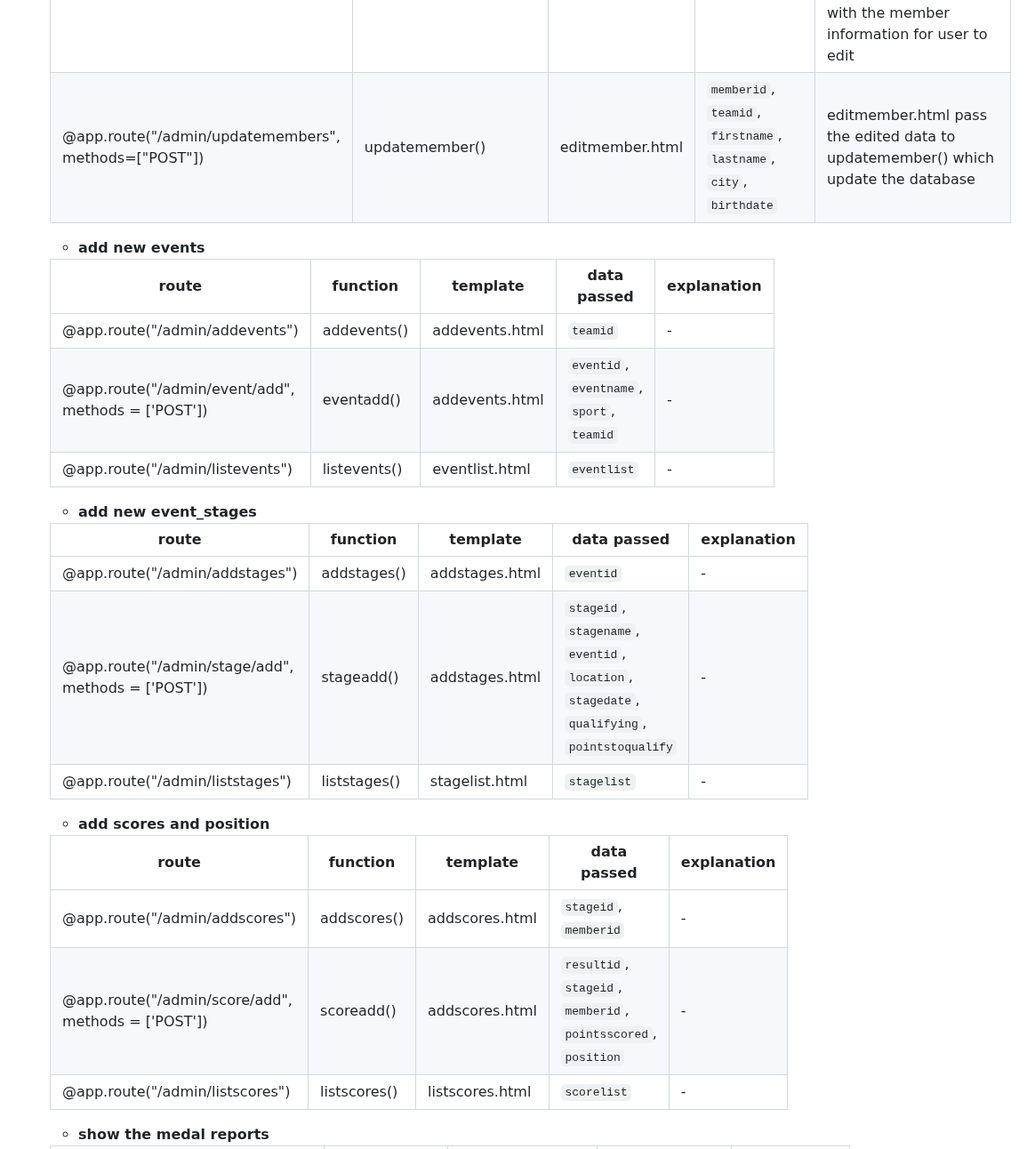
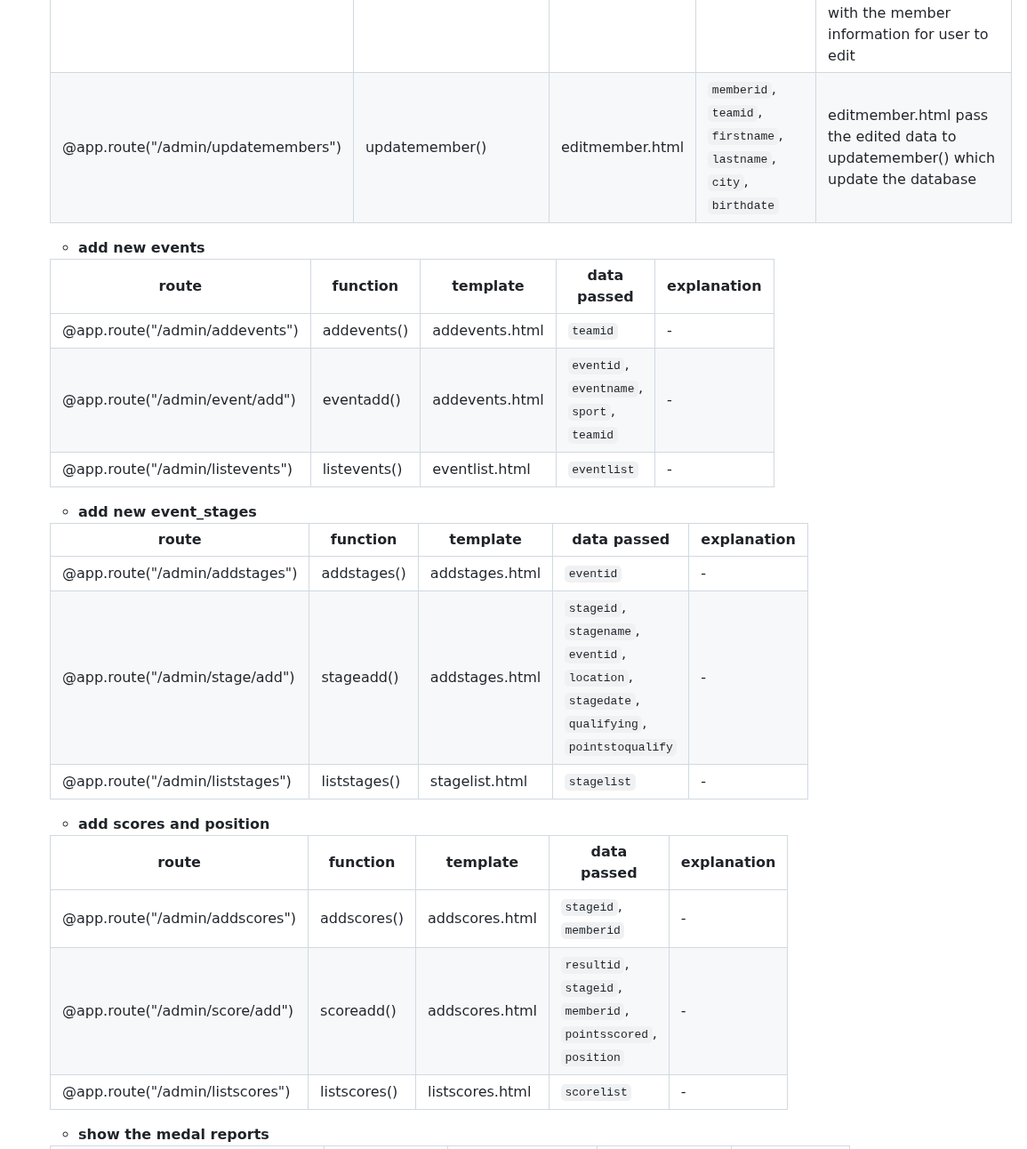
Before and after one commit to twoyoung/NZ-Olympics-Web-App, a Markdown page: README.md, the part around one of its changes. Shown at 89% size. GitHub-like rendering.

```diff
--- a/README.md
+++ b/README.md
@@ -39,13 +39,13 @@ COMP636 Web App
   | route | function | template | data passed | explanation |
   | --- | --- | --- | --- | --- |
   | @app.route("/admin/members/edit/<memberid>") | editmember(memberid) | editmember.html | `membertoedit`, `teamid` |   adminmemberlist.html or results.html pass the `memberid` to editmember(memberid) to locate the member to edit; editmember(memberid) finds the member data with the same member id from database and the available team id list and pass them to editmember.html which could display the form with the member information for user to edit|
-  | @app.route("/admin/updatemembers", methods=["POST"]) | updatemember() | editmember.html | `memberid`, `teamid`, `firstname`, `lastname`, `city`, `birthdate` | editmember.html pass the edited data to updatemember() which update the database |
+  | @app.route("/admin/updatemembers") | updatemember() | editmember.html | `memberid`, `teamid`, `firstname`, `lastname`, `city`, `birthdate` | editmember.html pass the edited data to updatemember() which update the database |
   - **add new events**
 
   | route | function | template | data passed | explanation |
   | --- | --- | --- | --- | --- |
   | @app.route("/admin/addevents") | addevents() | addevents.html | `teamid` | - |
-  | @app.route("/admin/event/add", methods = ['POST']) | eventadd() | addevents.html | `eventid`, `eventname`, `sport`, `teamid` | - |
+  | @app.route("/admin/event/add") | eventadd() | addevents.html | `eventid`, `eventname`, `sport`, `teamid` | - |
   | @app.route("/admin/listevents") | listevents() | eventlist.html | `eventlist` | - |
 
   - **add new event_stages**
@@ -53,14 +53,14 @@ COMP636 Web App
   | route | function | template | data passed | explanation |
   | --- | --- | --- | --- | --- |
   | @app.route("/admin/addstages") | addstages() | addstages.html | `eventid` | - |
-  | @app.route("/admin/stage/add", methods = ['POST']) | stageadd() | addstages.html | `stageid`, `stagename`, `eventid`, `location`, `stagedate`, `qualifying`, `pointstoqualify` | - |
+  | @app.route("/admin/stage/add") | stageadd() | addstages.html | `stageid`, `stagename`, `eventid`, `location`, `stagedate`, `qualifying`, `pointstoqualify` | - |
   | @app.route("/admin/liststages") | liststages() | stagelist.html | `stagelist` | - |
   - **add scores and position**
 
   | route | function | template | data passed | explanation |
   | --- | --- | --- | --- | --- |
   | @app.route("/admin/addscores") | addscores() | addscores.html | `stageid`, `memberid` | - |
-  | @app.route("/admin/score/add", methods = ['POST']) | scoreadd() | addscores.html | `resultid`, `stageid`, `memberid`, `pointsscored`, `position` | - |
+  | @app.route("/admin/score/add") | scoreadd() | addscores.html | `resultid`, `stageid`, `memberid`, `pointsscored`, `position` | - |
   | @app.route("/admin/listscores") | listscores() | listscores.html | `scorelist` | - |
   - **show the medal reports**
 
```
Also changed, not shown: other parts of README.md (+1 -1 lines).
